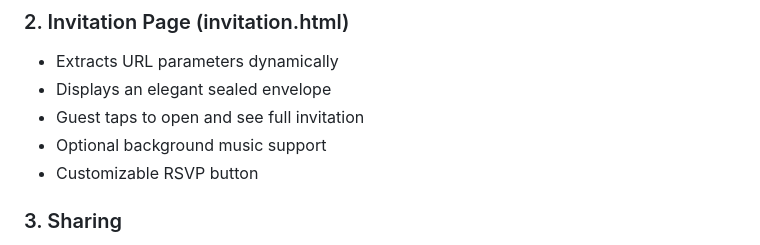
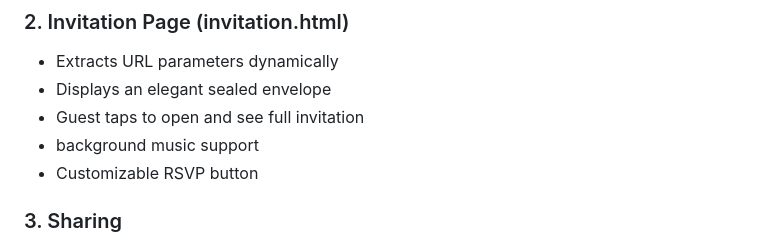
Before and after one commit to muhammedjasib/my-invitation-app, a Markdown page: README.md, the part around the change. Rendered like a GitHub page.

```diff
--- a/README.md
+++ b/README.md
@@ -53,7 +53,7 @@ my-invitation-app/
 - Extracts URL parameters dynamically
 - Displays an elegant sealed envelope
 - Guest taps to open and see full invitation
-- Optional background music support
+- background music support
 - Customizable RSVP button
 
 ### 3. Sharing
```
